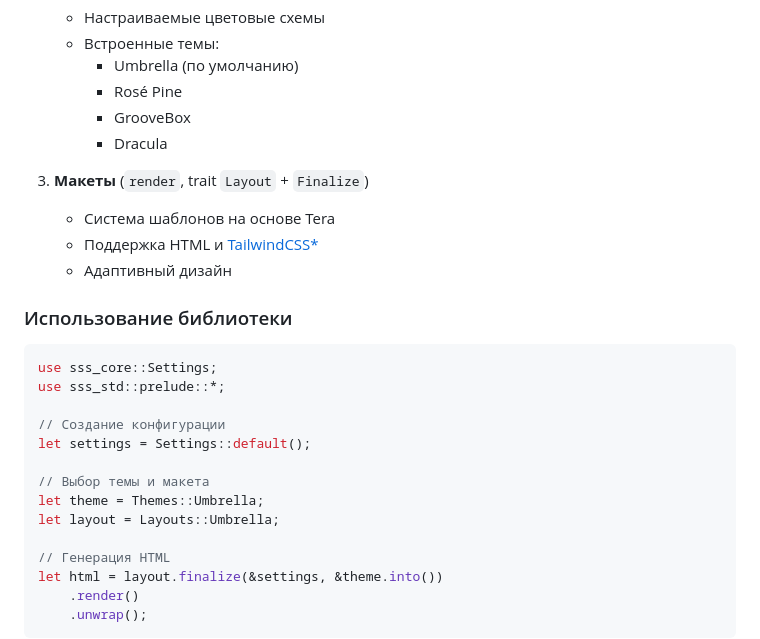
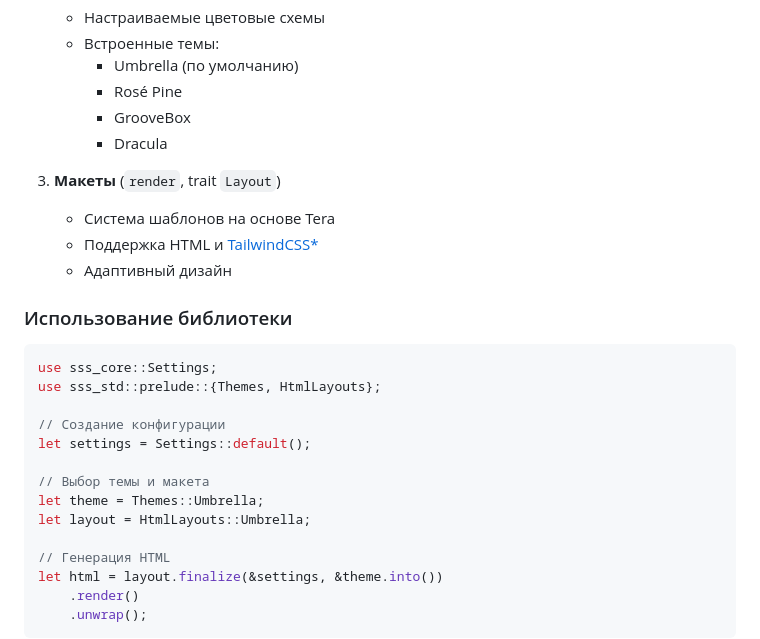
Before and after one commit to TOwInOK/SSS-rs, a Markdown page: README_ru.md, the part around the change. Rendered like a GitHub page.

````diff
--- a/README_ru.md
+++ b/README_ru.md
@@ -20,7 +20,7 @@ SSS-rs (Skill, Slick, Style) - это библиотека и инструмен
      - GrooveBox
      - Dracula
 
-3. **Макеты** (`render`, trait `Layout` + `Finalize`)
+3. **Макеты** (`render`, trait `Layout`)
    - Система шаблонов на основе Tera
    - Поддержка HTML и [TailwindCSS*](https://crates.io/crates/encre-css)
    - Адаптивный дизайн
@@ -29,14 +29,14 @@ SSS-rs (Skill, Slick, Style) - это библиотека и инструмен
 
 ```rust
 use sss_core::Settings;
-use sss_std::prelude::*;
+use sss_std::prelude::{Themes, HtmlLayouts};
 
 // Создание конфигурации
 let settings = Settings::default();
 
 // Выбор темы и макета
 let theme = Themes::Umbrella;
-let layout = Layouts::Umbrella;
+let layout = HtmlLayouts::Umbrella;
 
 // Генерация HTML
 let html = layout.finalize(&settings, &theme.into())
````
Also changed, not shown: README.md (+2 -3 lines).
